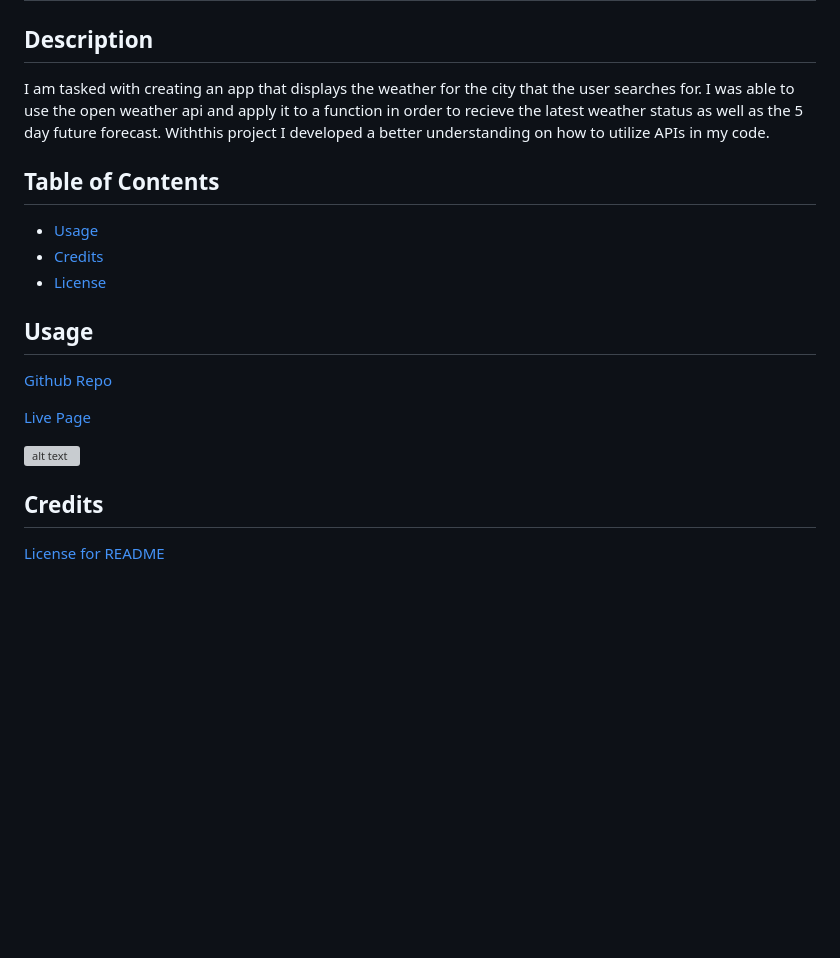
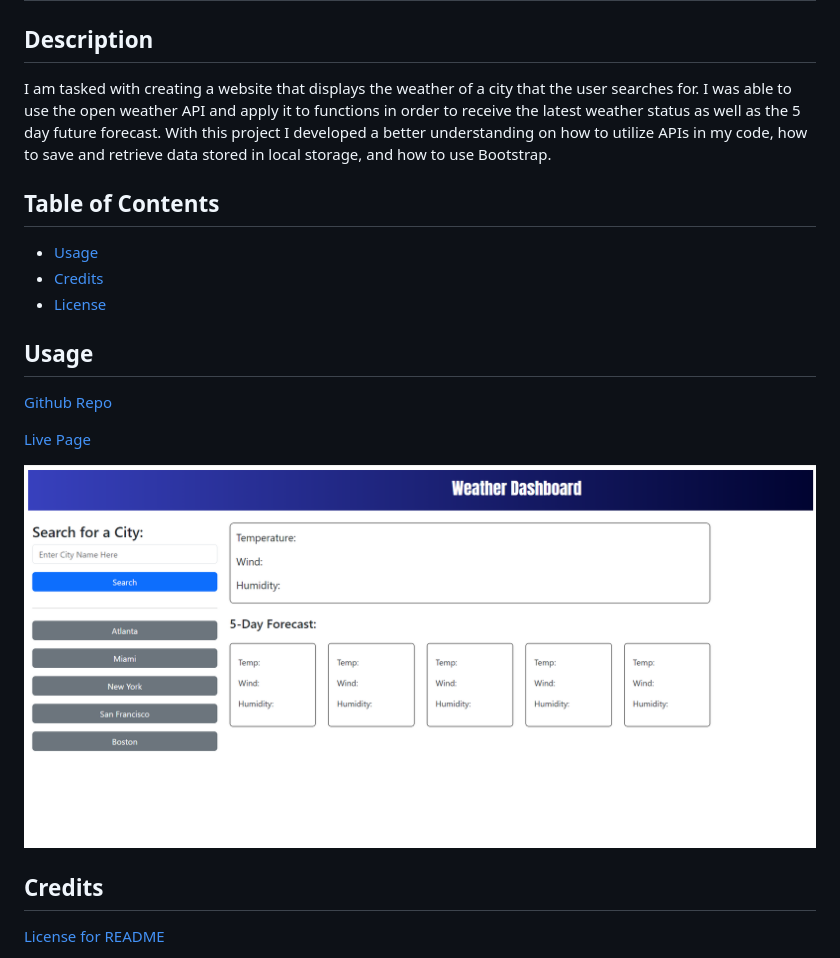
Before and after one commit to Kadeemking/Module-6-Challenge, a Markdown page: README.md, the part around the change. GitHub-like rendering; pictures changed too: assets/photos/screenshot6.png (added); blank space fills up the shorter version; grey boxes are pictures that could not be loaded.

Commit message:
finished up README

```diff
--- a/README.md
+++ b/README.md
@@ -2,7 +2,7 @@
 
 ## Description
 
-I am tasked with creating an app that displays the weather for the city that the user searches for. I was able to use the open weather api and apply it to a function in order to recieve the latest weather status as well as the 5 day future forecast. Withthis project I developed a better understanding on how to utilize APIs in my code.
+I am tasked with creating a website that displays the weather of a city that the user searches for. I was able to use the open weather API and apply it to functions in order to receive the latest weather status as well as the 5 day future forecast. With this project I developed a better understanding on how to utilize APIs in my code, how to save and retrieve data stored in local storage, and how to use Bootstrap.
 
 ## Table of Contents
 
@@ -17,7 +17,7 @@ I am tasked with creating an app that displays the weather for the city that the
 
 <a href="https://kadeemking.github.io/Module-6-Challenge/">Live Page</a>
 
-![alt text](assets/images/screenshot1.png)
+![alt text](assets/photos/screenshot6.png)
 
 ## Credits
 
```
